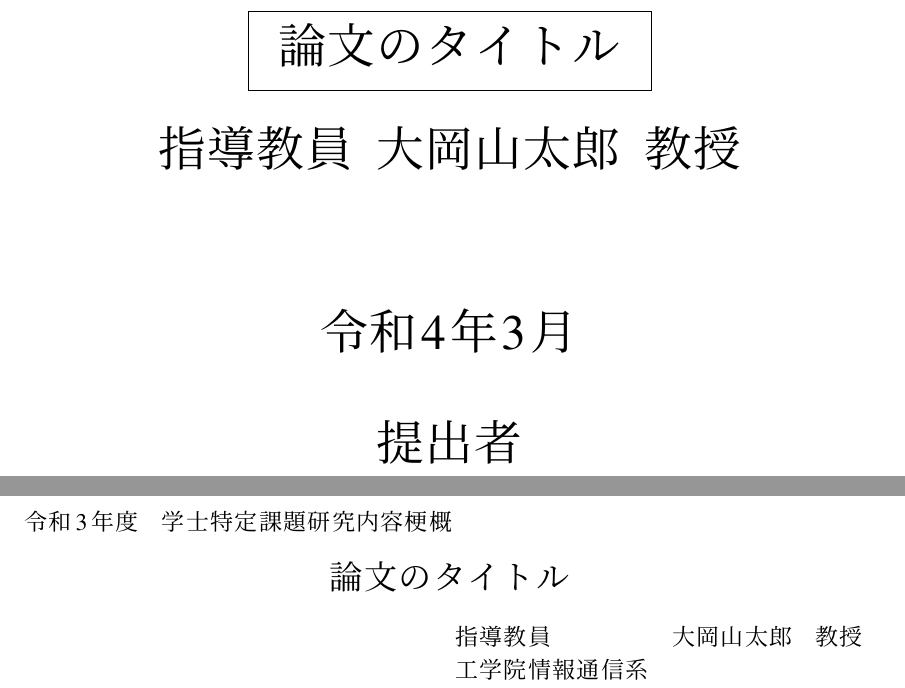
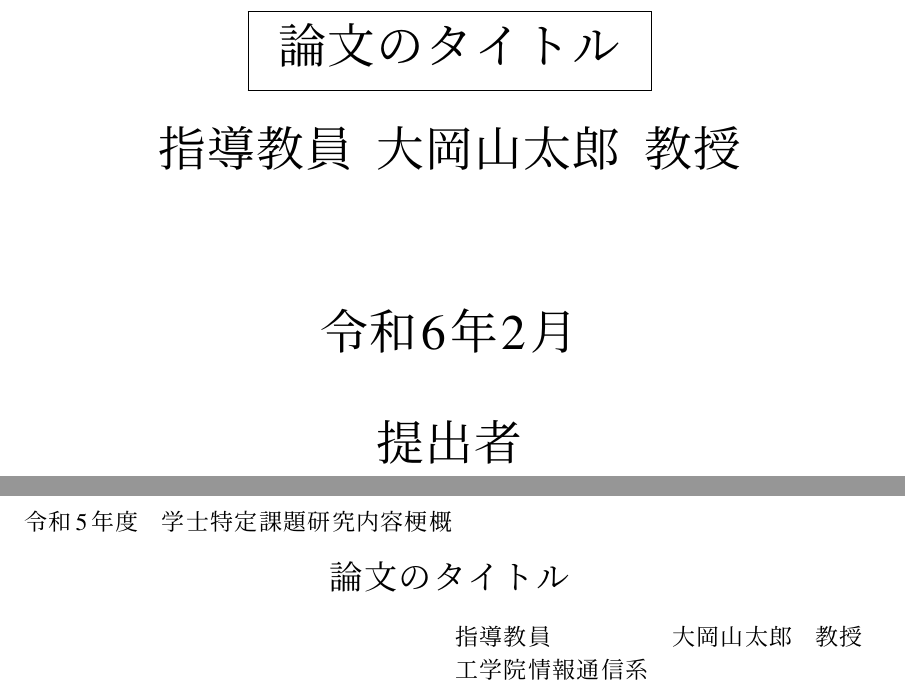
Before and after one commit to hiroshi-sasaki/thesis-template-ja, a LaTeX thesis (main.tex): two parts of pages 1 and 2 of 16, joined at a grey line, cut so that both start at the same text. Compiled offline with pLaTeX and dvipdfmx.

Commit message:
Update year and month

```diff
--- a/main.tex
+++ b/main.tex
@@ -48,8 +48,8 @@
 % ----------------------------------------------------------------------
 % 適宜変更する
 % ----------------------------------------------------------------------
-\year{令和3年度}
-\date{令和4年3月}
+\year{令和5年度}
+\date{令和6年2月}
 
 \advisorA{大岡山太郎}
 \advisorAjobtitle{教授}
```
